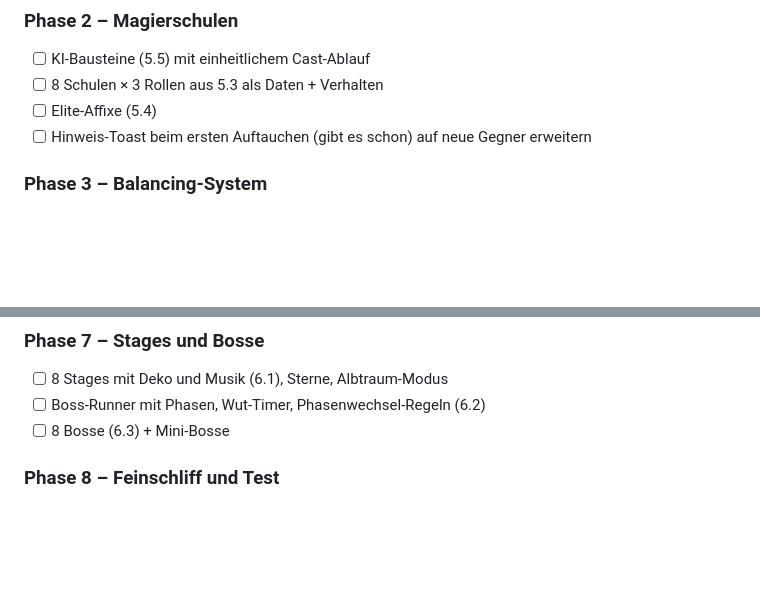
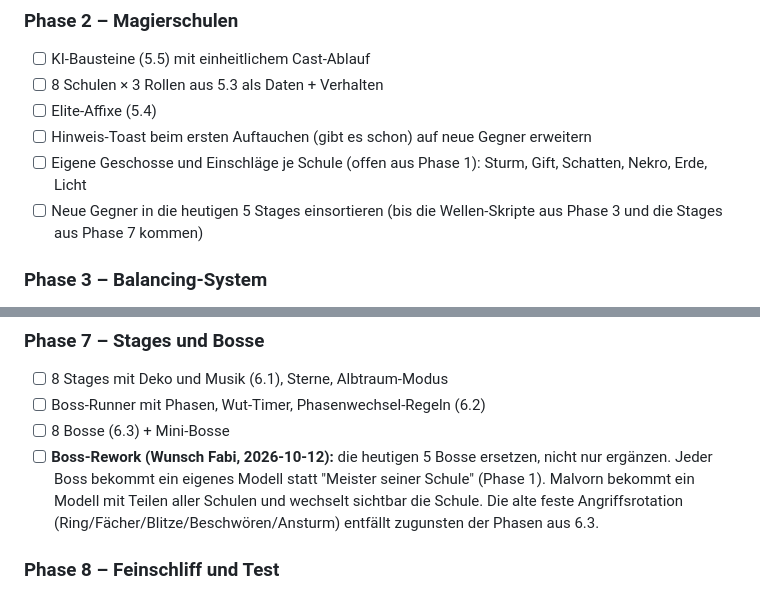
Before and after one commit to EinFabo/goblin-io, a Markdown page: PLAN.md, 2 parts joined by grey strips. GitHub-like rendering; blank space fills up the shorter version.

Commit message:
PLAN: Boss-Rework und offene Phase-1-Punkte in die Liste
Co-Authored-By: Claude Opus 5.5 <noreply@anthropic.com>
Claude-Session: https://claude.ai/code/session_01LDNHycnRdyh1imL1AmqBt6

```diff
--- a/PLAN.md
+++ b/PLAN.md
@@ -734,6 +734,8 @@ Jede Phase endet mit einem spielbaren Stand. Die Reihenfolge ist so gewählt, da
 - [ ] 8 Schulen × 3 Rollen aus 5.3 als Daten + Verhalten
 - [ ] Elite-Affixe (5.4)
 - [ ] Hinweis-Toast beim ersten Auftauchen (gibt es schon) auf neue Gegner erweitern
+- [ ] Eigene Geschosse und Einschläge je Schule (offen aus Phase 1): Sturm, Gift, Schatten, Nekro, Erde, Licht
+- [ ] Neue Gegner in die heutigen 5 Stages einsortieren (bis die Wellen-Skripte aus Phase 3 und die Stages aus Phase 7 kommen)
 
 ### Phase 3 – Balancing-System
 - [ ] Level-Up-Regeln (7.2) inkl. Bannen und Sperren
@@ -764,6 +766,7 @@ Jede Phase endet mit einem spielbaren Stand. Die Reihenfolge ist so gewählt, da
 - [ ] 8 Stages mit Deko und Musik (6.1), Sterne, Albtraum-Modus
 - [ ] Boss-Runner mit Phasen, Wut-Timer, Phasenwechsel-Regeln (6.2)
 - [ ] 8 Bosse (6.3) + Mini-Bosse
+- [ ] **Boss-Rework (Wunsch Fabi, 2026-10-12):** die heutigen 5 Bosse ersetzen, nicht nur ergänzen. Jeder Boss bekommt ein eigenes Modell statt "Meister seiner Schule" (Phase 1). Malvorn bekommt ein Modell mit Teilen aller Schulen und wechselt sichtbar die Schule. Die alte feste Angriffsrotation (Ring/Fächer/Blitze/Beschwören/Ansturm) entfällt zugunsten der Phasen aus 6.3.
 
 ### Phase 8 – Feinschliff und Test
 - [ ] Performance-Budget prüfen (12.3)
```
